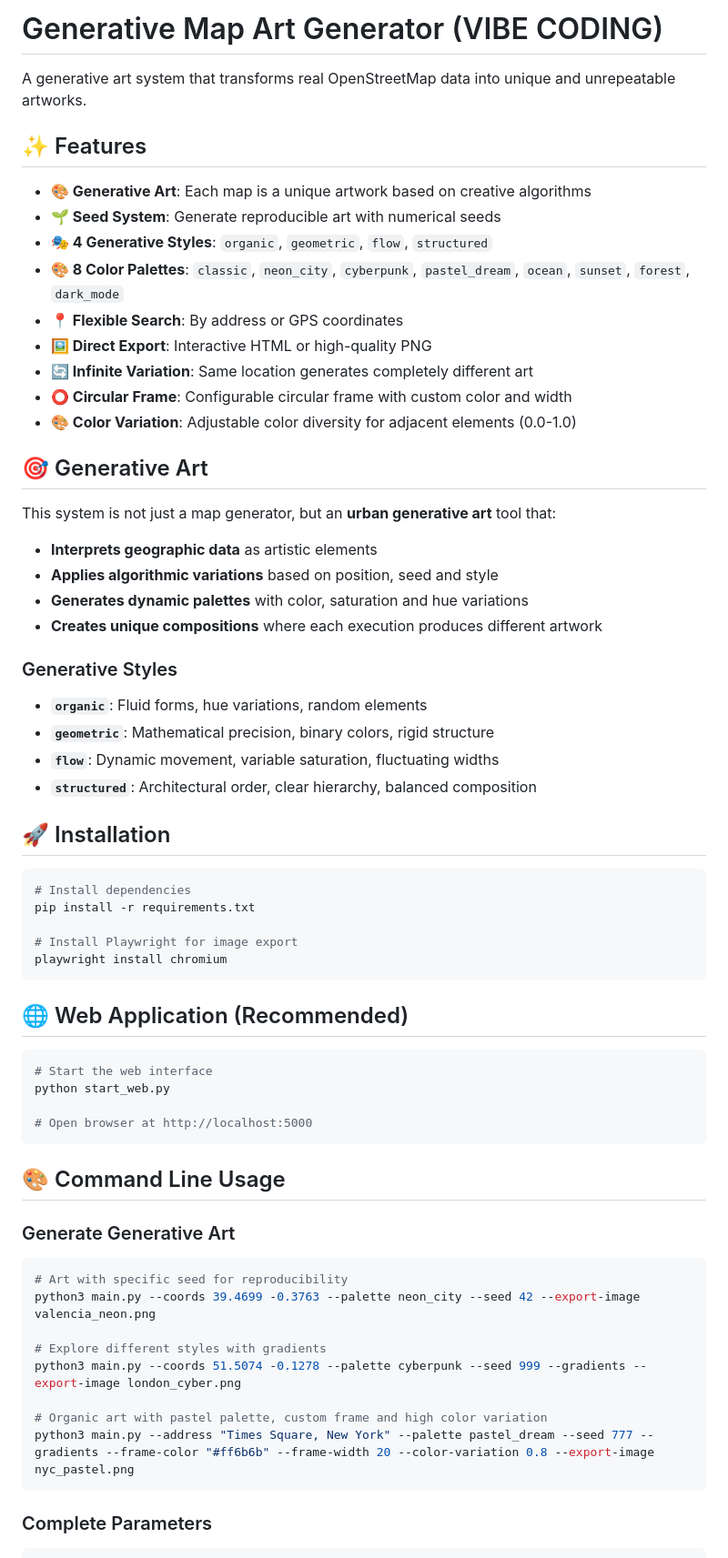
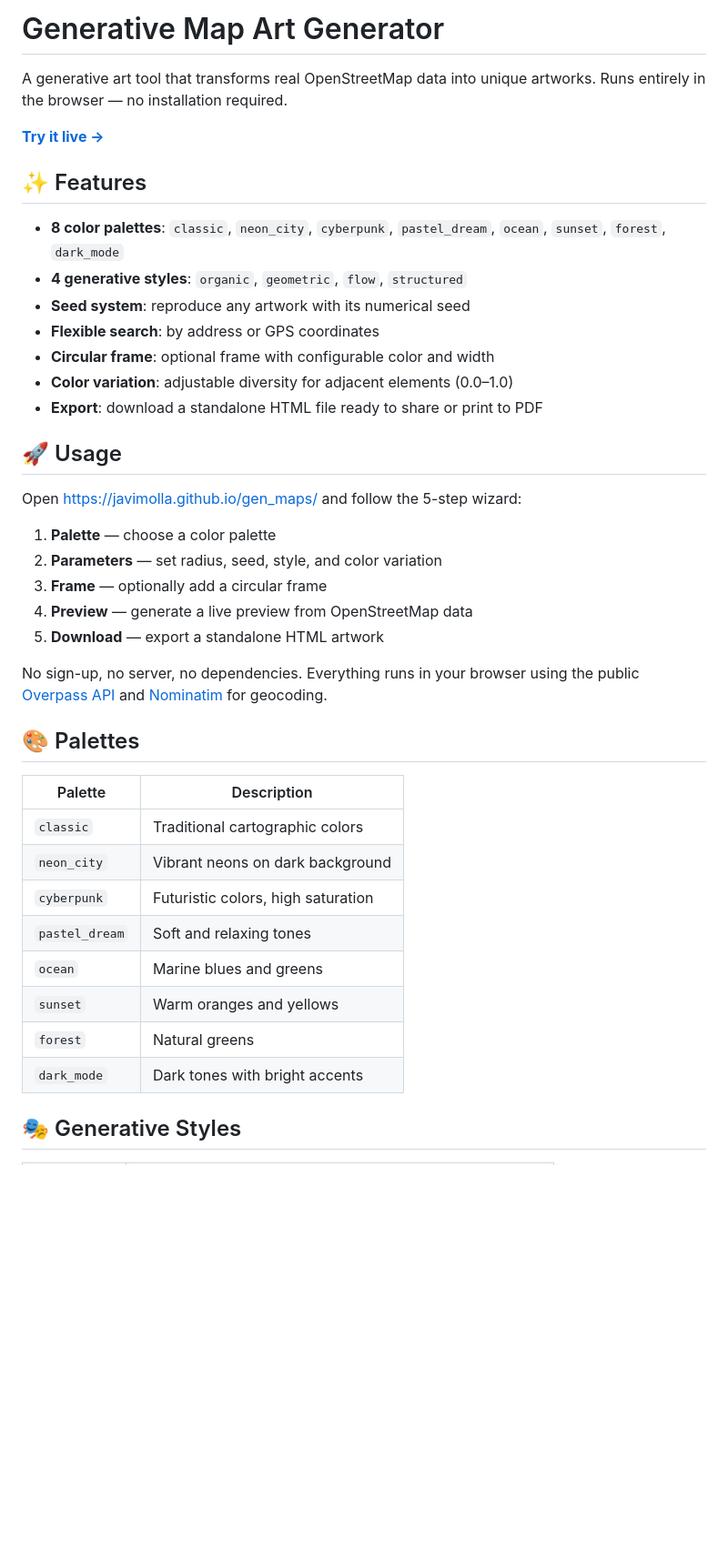
Before and after one commit to javimolla/gen_maps, a Markdown page: README.md, the part around one of its changes. Shown at 91% size. Drawn GitHub-style; blank space fills up the shorter version.

````diff
--- a/README.md
+++ b/README.md
@@ -1,68 +1,43 @@
-# Generative Map Art Generator (VIBE CODING)
+# Generative Map Art Generator
 
-A generative art system that transforms real OpenStreetMap data into unique and unrepeatable artworks.
+A generative art tool that transforms real OpenStreetMap data into unique artworks. Runs entirely in the browser — no installation required.
+
+**[Try it live →](https://javimolla.github.io/gen_maps/)**
 
 ## ✨ Features
 
-- **🎨 Generative Art**: Each map is a unique artwork based on creative algorithms
-- **🌱 Seed System**: Generate reproducible art with numerical seeds
-- **🎭 4 Generative Styles**: `organic`, `geometric`, `flow`, `structured`
-- **🎨 8 Color Palettes**: `classic`, `neon_city`, `cyberpunk`, `pastel_dream`, `ocean`, `sunset`, `forest`, `dark_mode`
-- **📍 Flexible Search**: By address or GPS coordinates
-- **🖼️ Direct Export**: Interactive HTML or high-quality PNG
-- **🔄 Infinite Variation**: Same location generates completely different art
-- **⭕ Circular Frame**: Configurable circular frame with custom color and width
-- **🎨 Color Variation**: Adjustable color diversity for adjacent elements (0.0-1.0)
+- **8 color palettes**: `classic`, `neon_city`, `cyberpunk`, `pastel_dream`, `ocean`, `sunset`, `forest`, `dark_mode`
+- **4 generative styles**: `organic`, `geometric`, `flow`, `structured`
+- **Seed system**: reproduce any artwork with its numerical seed
+- **Flexible search**: by address or GPS coordinates
+- **Circular frame**: optional frame with configurable color and width
+- **Color variation**: adjustable diversity for adjacent elements (0.0–1.0)
+- **Export**: download a standalone HTML file ready to share or print to PDF
 
-## 🎯 Generative Art
+## 🚀 Usage
 
-This system is not just a map generator, but an **urban generative art** tool that:
+Open [https://javimolla.github.io/gen_maps/](https://javimolla.github.io/gen_maps/) and follow the 5-step wizard:
 
-- **Interprets geographic data** as artistic elements
-- **Applies algorithmic variations** based on position, seed and style
-- **Generates dynamic palettes** with color, saturation and hue variations
-- **Creates unique compositions** where each execution produces different artwork
+1. **Palette** — choose a color palette
+2. **Parameters** — set radius, seed, style, and color variation
+3. **Frame** — optionally add a circular frame
+4. **Preview** — generate a live preview from OpenStreetMap data
+5. **Download** — export a standalone HTML artwork
 
-### Generative Styles
+No sign-up, no server, no dependencies. Everything runs in your browser using the public [Overpass API](https://wiki.openstreetmap.org/wiki/Overpass_API) and [Nominatim](https://nominatim.org/) for geocoding.
 
-- **`organic`**: Fluid forms, hue variations, random elements
-- **`geometric`**: Mathematical precision, binary colors, rigid structure
-- **`flow`**: Dynamic movement, variable saturation, fluctuating widths
-- **`structured`**: Architectural order, clear hierarchy, balanced composition
+## 🎨 Palettes
 
-## 🚀 Installation
+| Palette | Description |
+|---------|-------------|
+| `classic` | Traditional cartographic colors |
+| `neon_city` | Vibrant neons on dark background |
+| `cyberpunk` | Futuristic colors, high saturation |
+| `pastel_dream` | Soft and relaxing tones |
+| `ocean` | Marine blues and greens |
+| `sunset` | Warm oranges and yellows |
+| `forest` | Natural greens |
+| `dark_mode` | Dark tones with bright accents |
 
-```bash
-# Install dependencies
-pip install -r requirements.txt
+## 🎭 Generative Styles
 
-# Install Playwright for image export
-playwright install chromium
-```
-
-## 🌐 Web Application (Recommended)
-
-```bash
-# Start the web interface
-python start_web.py
-
-# Open browser at http://localhost:5000
-```
-
-## 🎨 Command Line Usage
-
-### Generate Generative Art
-
-```bash
-# Art with specific seed for reproducibility
-python3 main.py --coords 39.4699 -0.3763 --palette neon_city --seed 42 --export-image valencia_neon.png
-
-# Explore different styles with gradients
-python3 main.py --coords 51.5074 -0.1278 --palette cyberpunk --seed 999 --gradients --export-image london_cyber.png
-
-# Organic art with pastel palette, custom frame and high color variation
-python3 main.py --address "Times Square, New York" --palette pastel_dream --seed 777 --gradients --frame-color "#ff6b6b" --frame-width 20 --color-variation 0.8 --export-image nyc_pastel.png
-```
-
-### Complete Parameters
-
````
Also changed, not shown: other parts of README.md (+33 -92 lines).
